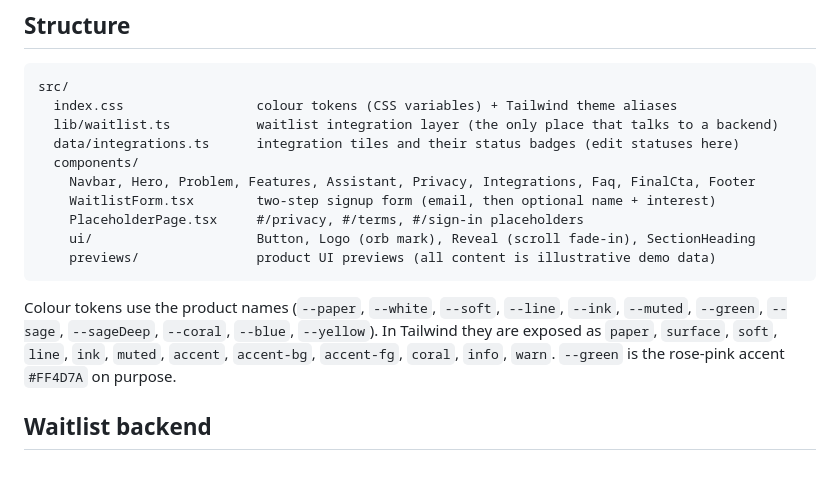
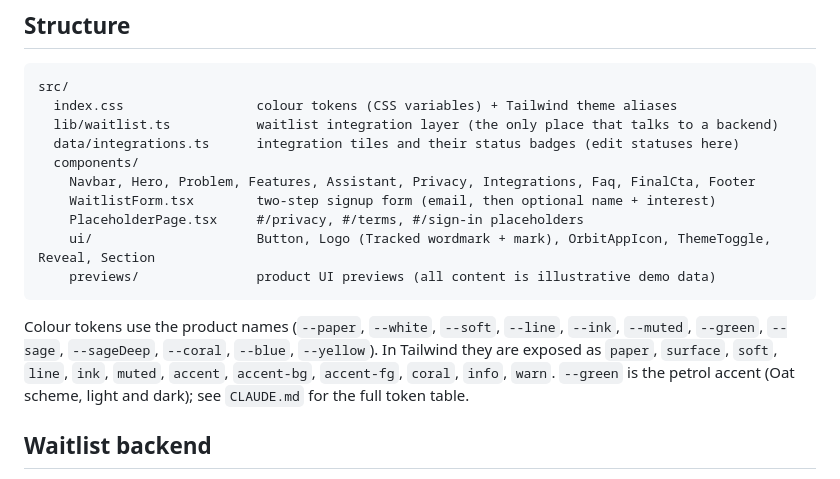
Before and after one commit to Tah749/orbit, a Markdown page: README.md, the part around the change. Rendered like a GitHub page.

````diff
--- a/README.md
+++ b/README.md
@@ -34,14 +34,14 @@ src/
     Navbar, Hero, Problem, Features, Assistant, Privacy, Integrations, Faq, FinalCta, Footer
     WaitlistForm.tsx        two-step signup form (email, then optional name + interest)
     PlaceholderPage.tsx     #/privacy, #/terms, #/sign-in placeholders
-    ui/                     Button, Logo (orb mark), Reveal (scroll fade-in), SectionHeading
+    ui/                     Button, Logo (Tracked wordmark + mark), OrbitAppIcon, ThemeToggle, Reveal, Section
     previews/               product UI previews (all content is illustrative demo data)
 ```
 
 Colour tokens use the product names (`--paper`, `--white`, `--soft`, `--line`, `--ink`, `--muted`,
 `--green`, `--sage`, `--sageDeep`, `--coral`, `--blue`, `--yellow`). In Tailwind they are exposed as
 `paper`, `surface`, `soft`, `line`, `ink`, `muted`, `accent`, `accent-bg`, `accent-fg`, `coral`, `info`, `warn`.
-`--green` is the rose-pink accent `#FF4D7A` on purpose.
+`--green` is the petrol accent (Oat scheme, light and dark); see `CLAUDE.md` for the full token table.
 
 ## Waitlist backend
 
````
Also changed, not shown: CLAUDE.md (added, +310 -0 lines).
